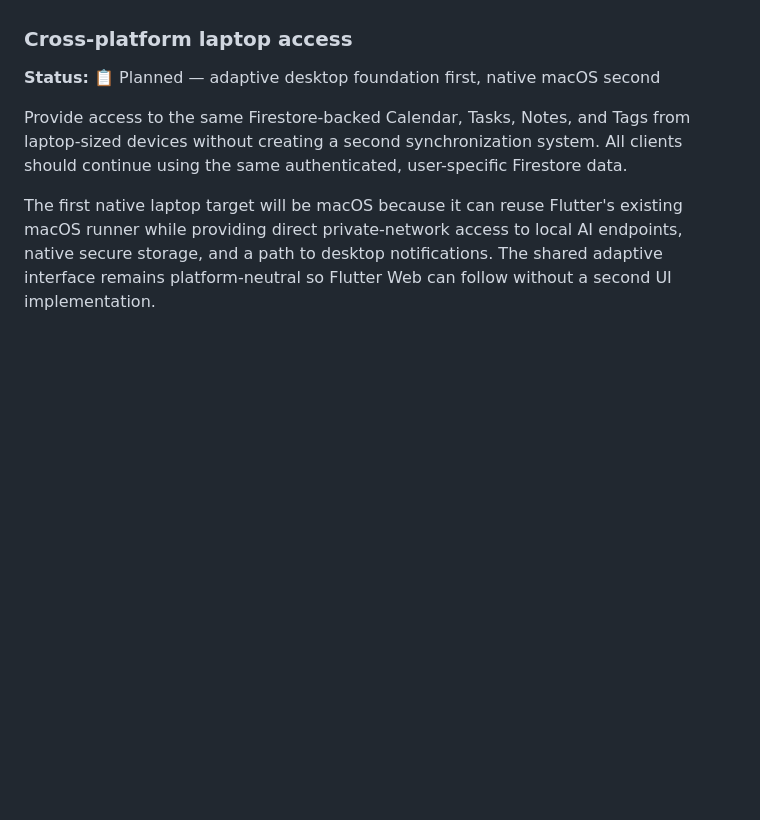
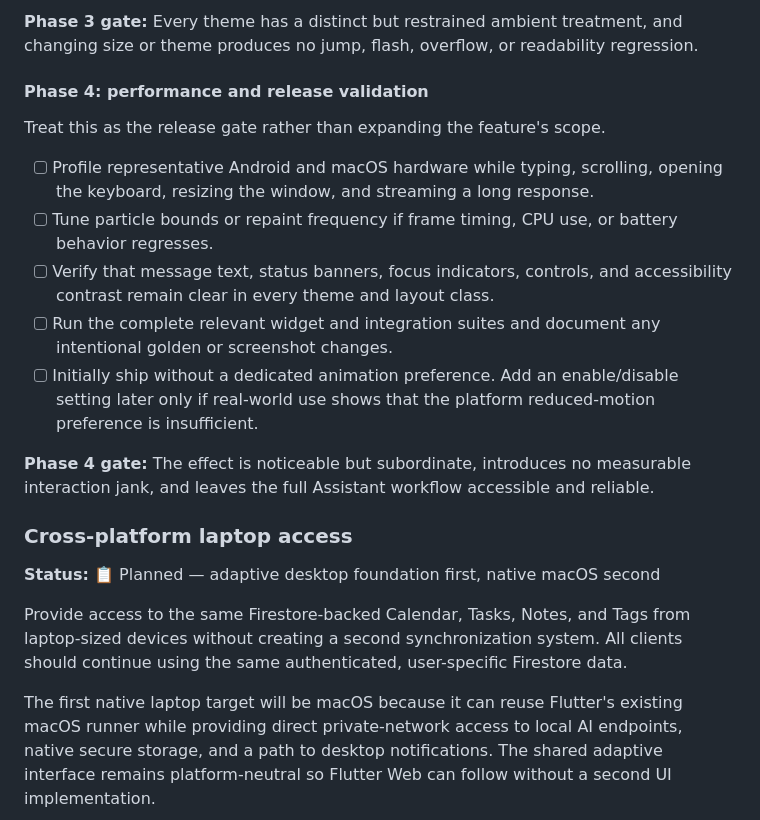
Before and after one commit to ninzqq/nexecute, a Markdown page: nexecute/ROADMAP.MD, the part around one of its changes. Rendered like a GitHub page; blank space fills up the shorter version.

```diff
--- a/nexecute/ROADMAP.MD
+++ b/nexecute/ROADMAP.MD
@@ -295,3 +314,27 @@ screens to the animation in this slice.
+**Phase 3 gate:** Every theme has a distinct but restrained ambient treatment,
+and changing size or theme produces no jump, flash, overflow, or readability
+regression.
+
+#### Phase 4: performance and release validation
+
+Treat this as the release gate rather than expanding the feature's scope.
+
+- [ ] Profile representative Android and macOS hardware while typing,
+  scrolling, opening the keyboard, resizing the window, and streaming a long
+  response.
+- [ ] Tune particle bounds or repaint frequency if frame timing, CPU use, or
+  battery behavior regresses.
+- [ ] Verify that message text, status banners, focus indicators, controls, and
+  accessibility contrast remain clear in every theme and layout class.
+- [ ] Run the complete relevant widget and integration suites and document any
+  intentional golden or screenshot changes.
+- [ ] Initially ship without a dedicated animation preference. Add an
+  enable/disable setting later only if real-world use shows that the platform
+  reduced-motion preference is insufficient.
+
+**Phase 4 gate:** The effect is noticeable but subordinate, introduces no
+measurable interaction jank, and leaves the full Assistant workflow accessible
+and reliable.
 
 ### Cross-platform laptop access
 
```
Also changed, not shown: other parts of nexecute/ROADMAP.MD (+65 -46 lines).
